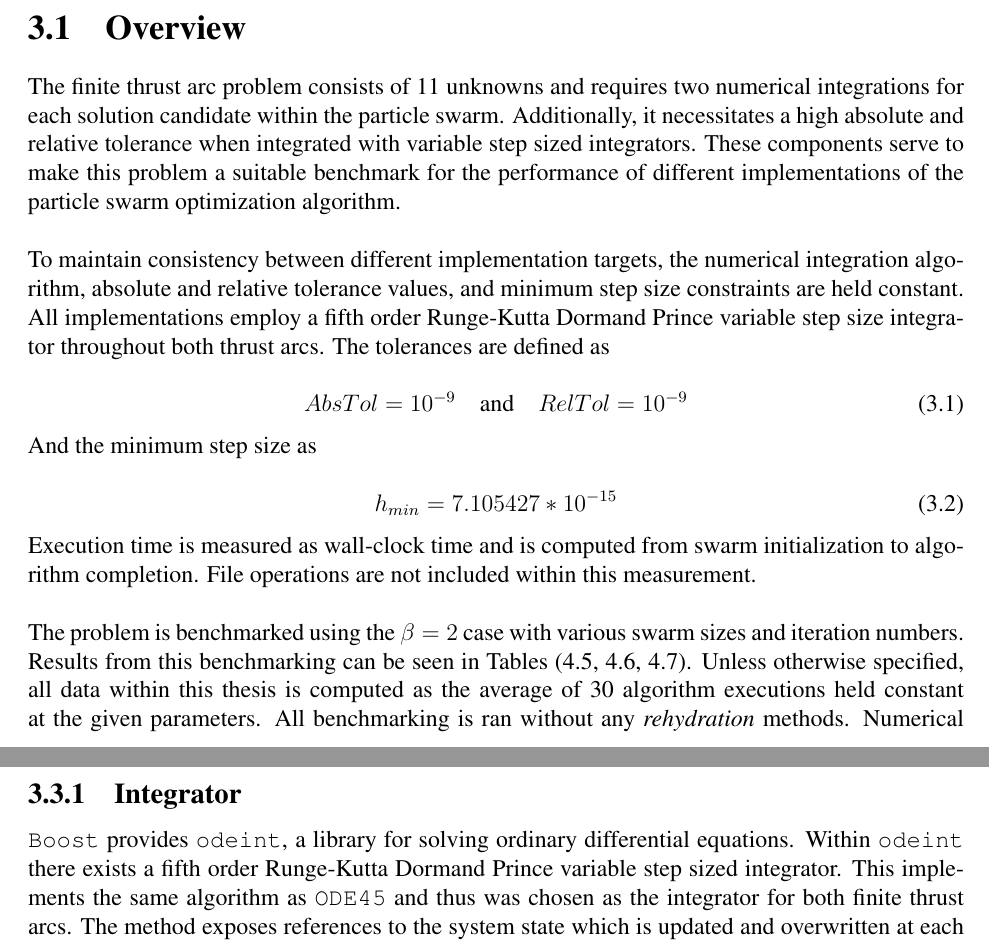
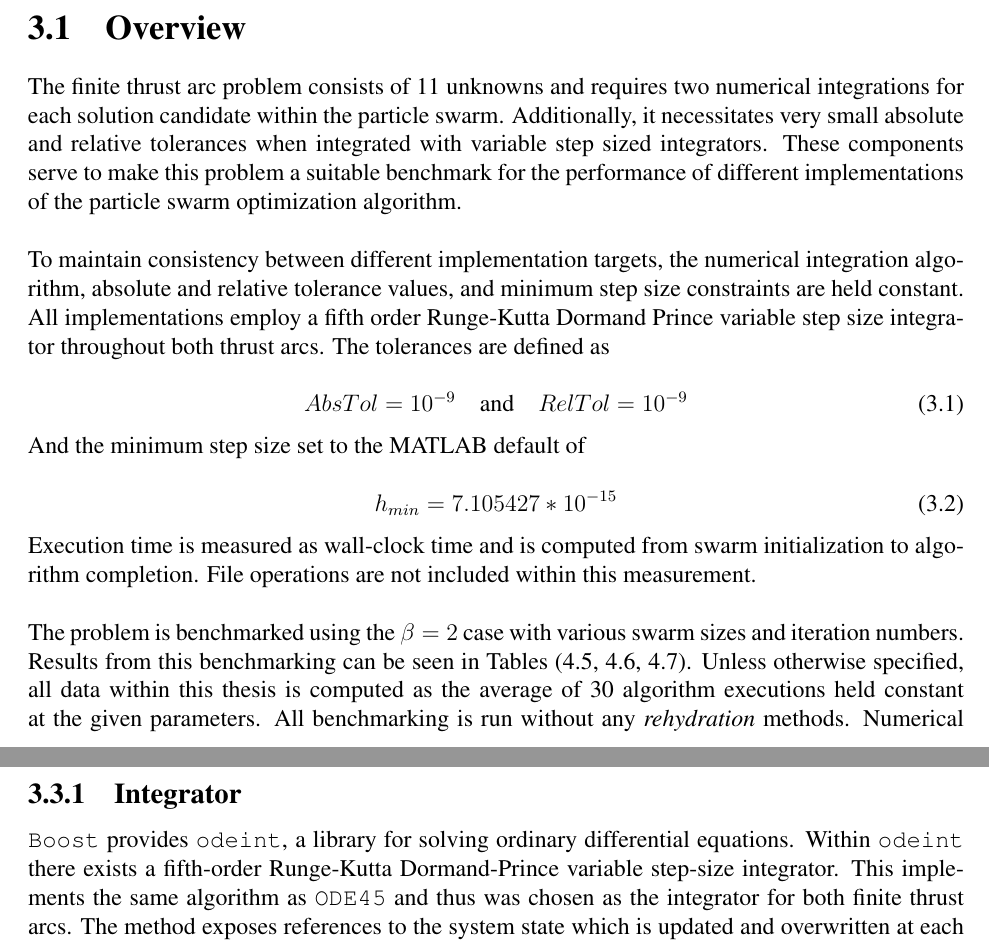
Before and after one commit to srich36/thesis_written, a LaTeX thesis (master.tex, which reads mainmatter/Implementation.tex): two parts of pages 20 and 22 of 36, joined at a grey line, cut so that both start at the same text. Compiled offline with pdfLaTeX.

Commit message:
complete initial first draft fixes

```diff
--- a/mainmatter/Implementation.tex
+++ b/mainmatter/Implementation.tex
@@ -5,7 +5,7 @@
 \chapter{Problem Implementation}
 \section{Overview}
 \noindent The finite thrust arc problem consists of 11 unknowns and requires two numerical integrations for each solution candidate within the
-particle swarm. Additionally, it necessitates a high absolute and relative tolerance when integrated with variable step sized integrators. These
+particle swarm. Additionally, it necessitates very small absolute and relative tolerances when integrated with variable step sized integrators. These
 components serve to make this problem a suitable benchmark for the performance of different implementations of the particle swarm optimization algorithm. \newline
 
 \noindent To maintain consistency between different implementation targets, the numerical integration algorithm, absolute and relative tolerance values,
@@ -17,7 +17,7 @@ AbsTol = 10^{-9} \quad \text{and} \quad RelTol = 10^{-9}
 \label{eq:tolerances}
 \end{equation}
 
-\noindent And the minimum step size as
+\noindent And the minimum step size set to the MATLAB default of
 
 \begin{equation}
     h_{min} = 7.105427*10^{-15}
@@ -30,7 +30,7 @@ to algorithm completion. File operations are not included within this measuremen
 \noindent The problem is benchmarked using the $\beta = 2$ case with various swarm sizes and iteration numbers.
 Results from this benchmarking can be seen in Tables (\ref{tab:MATLAB-speedup}, \ref{tab:ST-speedup}, \ref{tab:OpenMP-speedup}). Unless otherwise
 specified, all data within this thesis is computed as the average of 30 algorithm executions held constant at the given parameters.
-All benchmarking is ran without any \textit{rehydration} methods.
+All benchmarking is run without any \textit{rehydration} methods.
 Numerical analysis is additionally performed on the $\beta=4,6,8 \text{ and } 10$ cases, though these solutions are not benchmarked for execution time.
 
 \section{MATLAB}
@@ -90,8 +90,8 @@ for high performance C++.
 \subsection{Integrator}
 
 \noindent \code{Boost} provides \code{odeint}, a library for solving ordinary differential equations. Within \code{odeint}
-there exists a fifth order Runge-Kutta Dormand Prince variable
-step sized integrator. This implements the same algorithm as \code{ODE45} and thus was chosen as the integrator for both finite
+there exists a fifth-order Runge-Kutta Dormand-Prince variable
+step-size integrator. This implements the same algorithm as \code{ODE45} and thus was chosen as the integrator for both finite
 thrust arcs. The method exposes references to the system state which is updated and overwritten at each successive time step. Absolute
 and relative tolerance options are provided, and are set to the values specified in Eq. (\ref{eq:tolerances}). \newline
 
```
Also changed, not shown: master.pdf, mainmatter/Implementation.tex (4 more changed lines).
